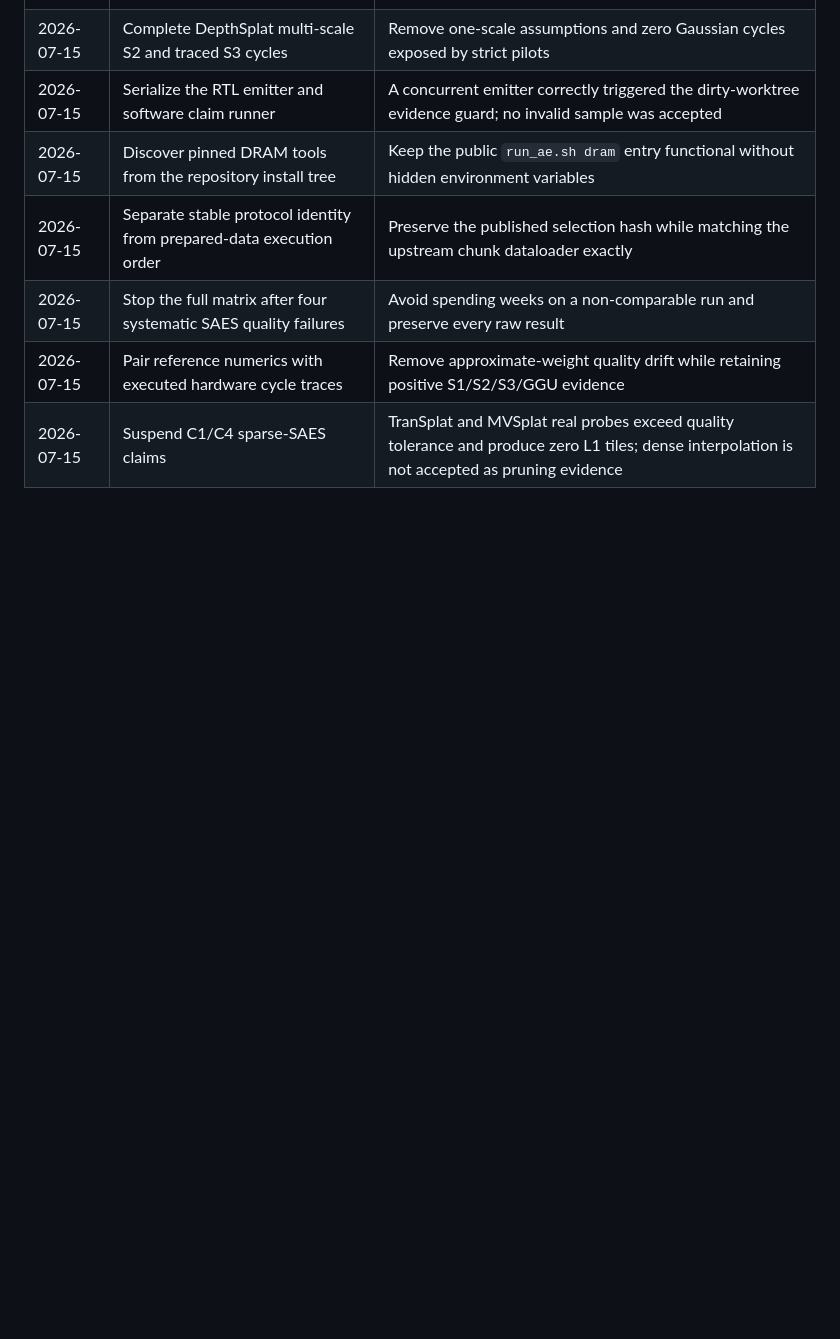
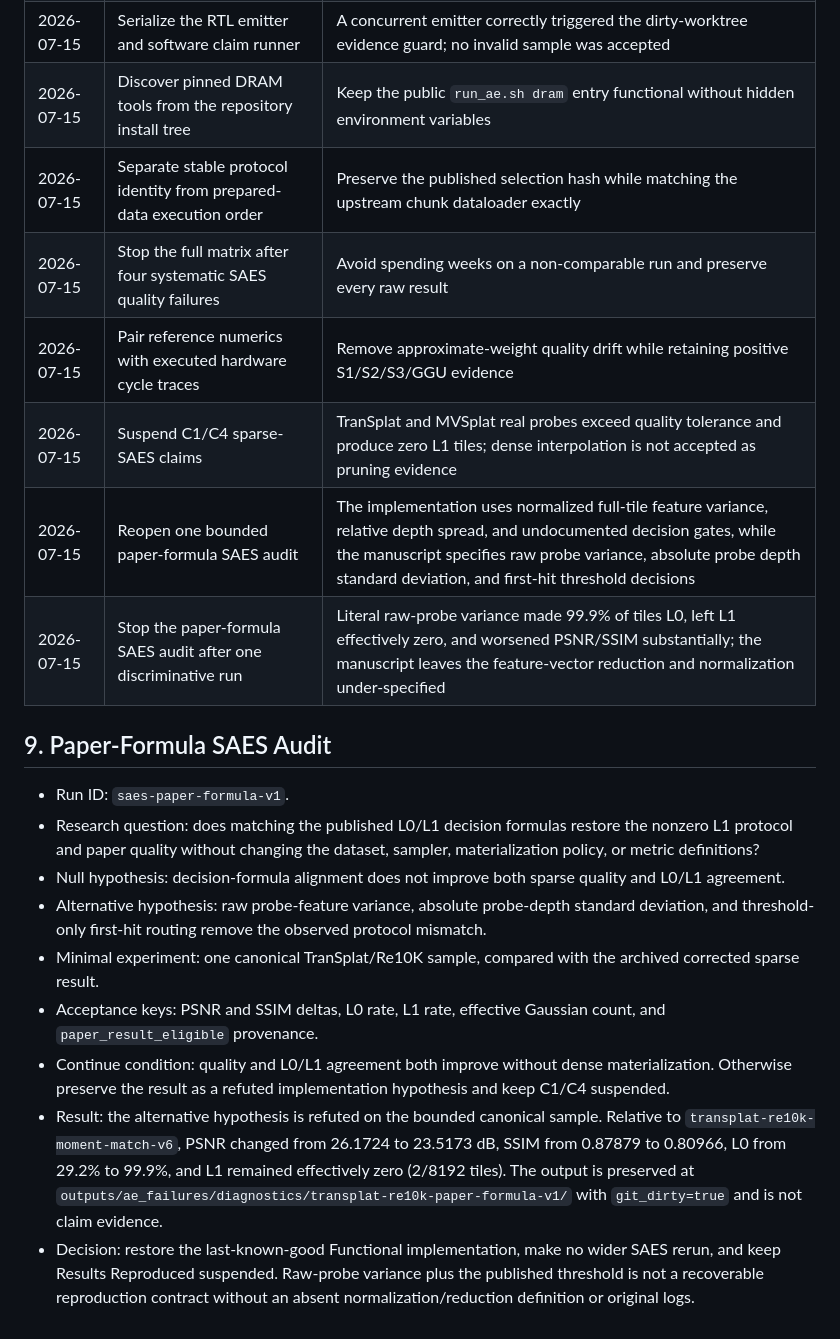
Before and after one commit to MAdrid1011/SCARF, a Markdown page: PLAN.md, the part around the change. Rendered like a GitHub page; blank space fills up the shorter version.

Commit message:
[docs]: Record bounded SAES formula audit no-go.
PLAN.md: Record the experiment contract, measured deltas, stop decision, and claim boundary.\nCHECKLIST.md: Mark the bounded diagnostic, preserved failure evidence, implementation rollback, and suspended claims complete.\n\nVerification: 22 targeted tests passed; base suite 194 passed and 9 skipped; locked classic suite 215 passed; AE validator passed 13/13 checks.

```diff
--- a/PLAN.md
+++ b/PLAN.md
@@ -132,3 +132,34 @@
 | 2026-07-15 | Stop the full matrix after four systematic SAES quality failures | Avoid spending weeks on a non-comparable run and preserve every raw result |
 | 2026-07-15 | Pair reference numerics with executed hardware cycle traces | Remove approximate-weight quality drift while retaining positive S1/S2/S3/GGU evidence |
 | 2026-07-15 | Suspend C1/C4 sparse-SAES claims | TranSplat and MVSplat real probes exceed quality tolerance and produce zero L1 tiles; dense interpolation is not accepted as pruning evidence |
+| 2026-07-15 | Reopen one bounded paper-formula SAES audit | The implementation uses normalized full-tile feature variance, relative depth spread, and undocumented decision gates, while the manuscript specifies raw probe variance, absolute probe depth standard deviation, and first-hit threshold decisions |
+| 2026-07-15 | Stop the paper-formula SAES audit after one discriminative run | Literal raw-probe variance made 99.9% of tiles L0, left L1 effectively zero, and worsened PSNR/SSIM substantially; the manuscript leaves the feature-vector reduction and normalization under-specified |
+
+## 9. Paper-Formula SAES Audit
+
+- Run ID: `saes-paper-formula-v1`.
+- Research question: does matching the published L0/L1 decision formulas restore
+  the nonzero L1 protocol and paper quality without changing the dataset,
+  sampler, materialization policy, or metric definitions?
+- Null hypothesis: decision-formula alignment does not improve both sparse
+  quality and L0/L1 agreement.
+- Alternative hypothesis: raw probe-feature variance, absolute probe-depth
+  standard deviation, and threshold-only first-hit routing remove the observed
+  protocol mismatch.
+- Minimal experiment: one canonical TranSplat/Re10K sample, compared with the
+  archived corrected sparse result.
+- Acceptance keys: PSNR and SSIM deltas, L0 rate, L1 rate, effective Gaussian
+  count, and `paper_result_eligible` provenance.
+- Continue condition: quality and L0/L1 agreement both improve without dense
+  materialization. Otherwise preserve the result as a refuted implementation
+  hypothesis and keep C1/C4 suspended.
+- Result: the alternative hypothesis is refuted on the bounded canonical
+  sample. Relative to `transplat-re10k-moment-match-v6`, PSNR changed from
+  26.1724 to 23.5173 dB, SSIM from 0.87879 to 0.80966, L0 from 29.2% to 99.9%,
+  and L1 remained effectively zero (2/8192 tiles). The output is preserved at
+  `outputs/ae_failures/diagnostics/transplat-re10k-paper-formula-v1/` with
+  `git_dirty=true` and is not claim evidence.
+- Decision: restore the last-known-good Functional implementation, make no
+  wider SAES rerun, and keep Results Reproduced suspended. Raw-probe variance
+  plus the published threshold is not a recoverable reproduction contract
+  without an absent normalization/reduction definition or original logs.
```
Also changed, not shown: CHECKLIST.md (+15 -0 lines).
